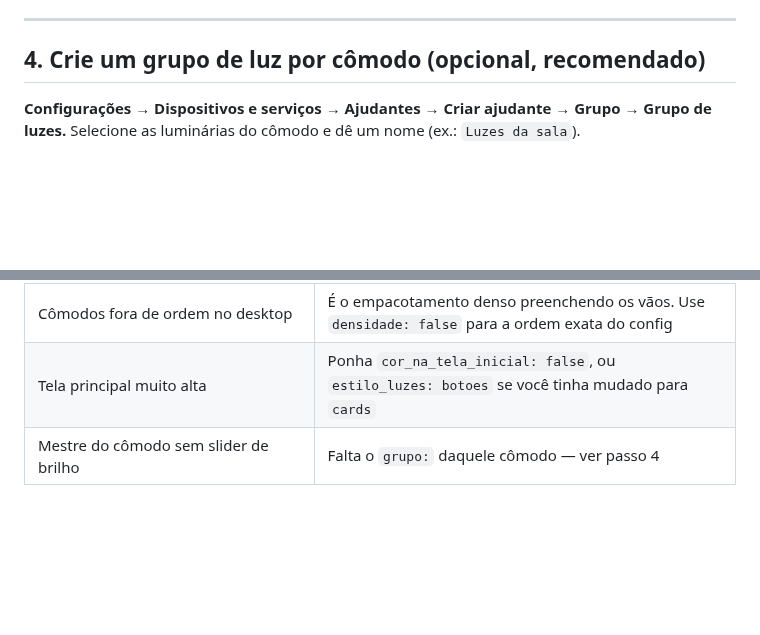
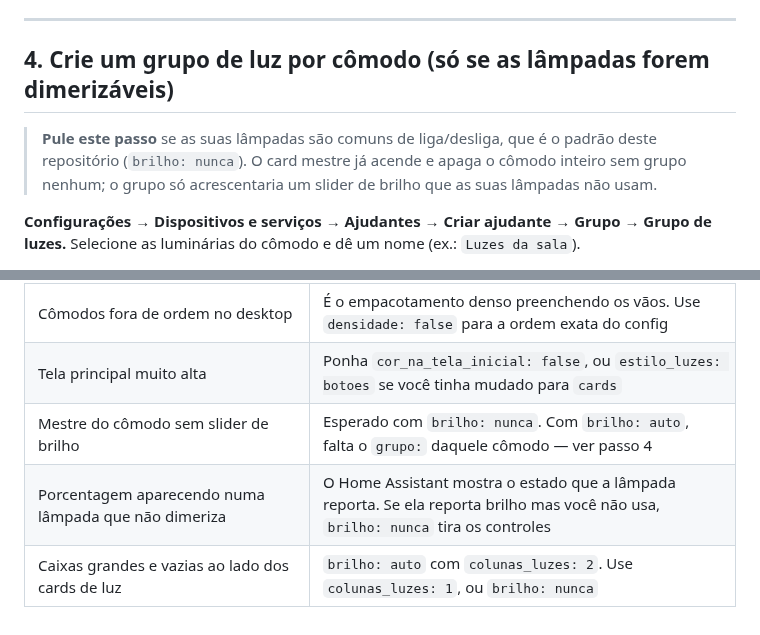
Before and after one commit to cristianovalerioribeiro/cris-code, a Markdown page: docs/INSTALACAO.md, 2 parts joined by grey strips. GitHub-like rendering; blank space fills up the shorter version.

```diff
--- a/docs/INSTALACAO.md
+++ b/docs/INSTALACAO.md
@@ -64,7 +64,13 @@ Copie `packages/painel_novo.yaml` para `<config>/packages/painel_novo.yaml` e
 
 ---
 
-## 4. Crie um grupo de luz por cômodo (opcional, recomendado)
+## 4. Crie um grupo de luz por cômodo (só se as lâmpadas forem dimerizáveis)
+
+> **Pule este passo** se as suas lâmpadas são comuns de liga/desliga, que é o
+> padrão deste repositório (`brilho: nunca`). O card mestre já acende e apaga o
+> cômodo inteiro sem grupo nenhum; o grupo só acrescentaria um slider de brilho
+> que as suas lâmpadas não usam.
+
 
 **Configurações → Dispositivos e serviços → Ajudantes → Criar ajudante → Grupo
 → Grupo de luzes.** Selecione as luminárias do cômodo e dê um nome
@@ -153,4 +159,6 @@ A Forma B é a que permite versionar o painel neste repositório.
 | Título "Sensores"/"Clima"/"Mídia" vazio na página do cômodo | Normal: o título é fixo, a lista some quando a área não tem nada daquele tipo |
 | Cômodos fora de ordem no desktop | É o empacotamento denso preenchendo os vãos. Use `densidade: false` para a ordem exata do config |
 | Tela principal muito alta | Ponha `cor_na_tela_inicial: false`, ou `estilo_luzes: botoes` se você tinha mudado para `cards` |
-| Mestre do cômodo sem slider de brilho | Falta o `grupo:` daquele cômodo — ver passo 4 |
+| Mestre do cômodo sem slider de brilho | Esperado com `brilho: nunca`. Com `brilho: auto`, falta o `grupo:` daquele cômodo — ver passo 4 |
+| Porcentagem aparecendo numa lâmpada que não dimeriza | O Home Assistant mostra o estado que a lâmpada reporta. Se ela reporta brilho mas você não usa, `brilho: nunca` tira os controles |
+| Caixas grandes e vazias ao lado dos cards de luz | `brilho: auto` com `colunas_luzes: 2`. Use `colunas_luzes: 1`, ou `brilho: nunca` |
```
Also changed, not shown: README.md (+57 -13 lines), docs/imagens/casa-celular.png, docs/imagens/casa-desktop.png, docs/imagens/comodo-celular.png, docs/imagens/luzes-desktop.png (added), 6 other files.
